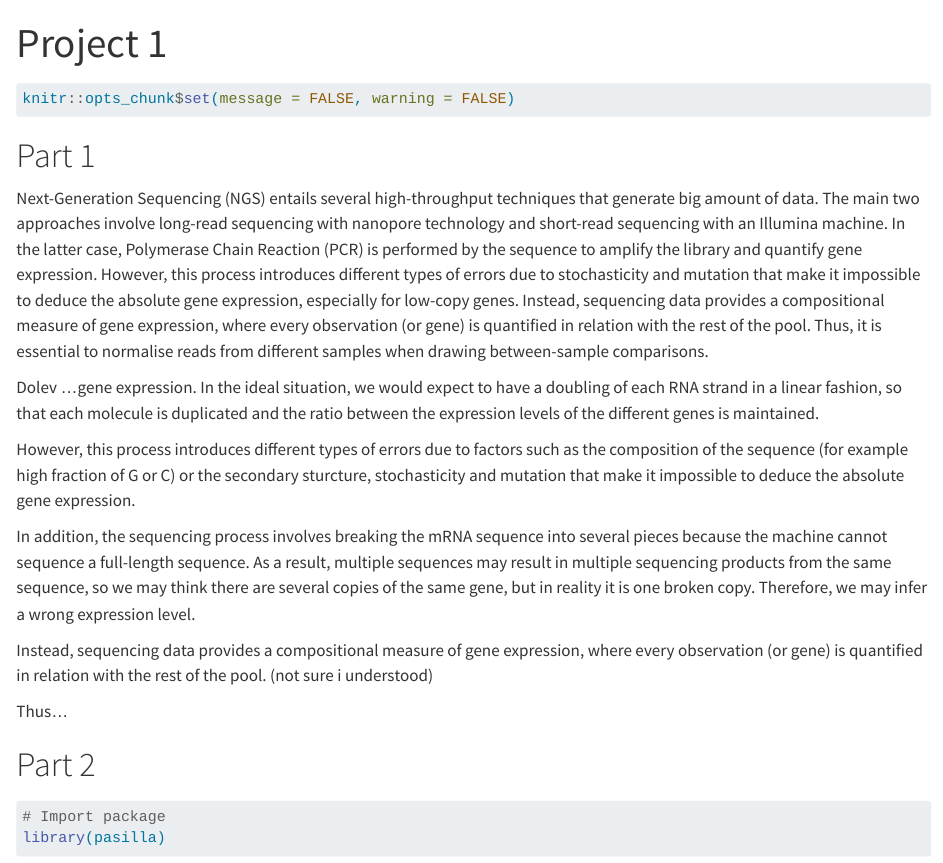
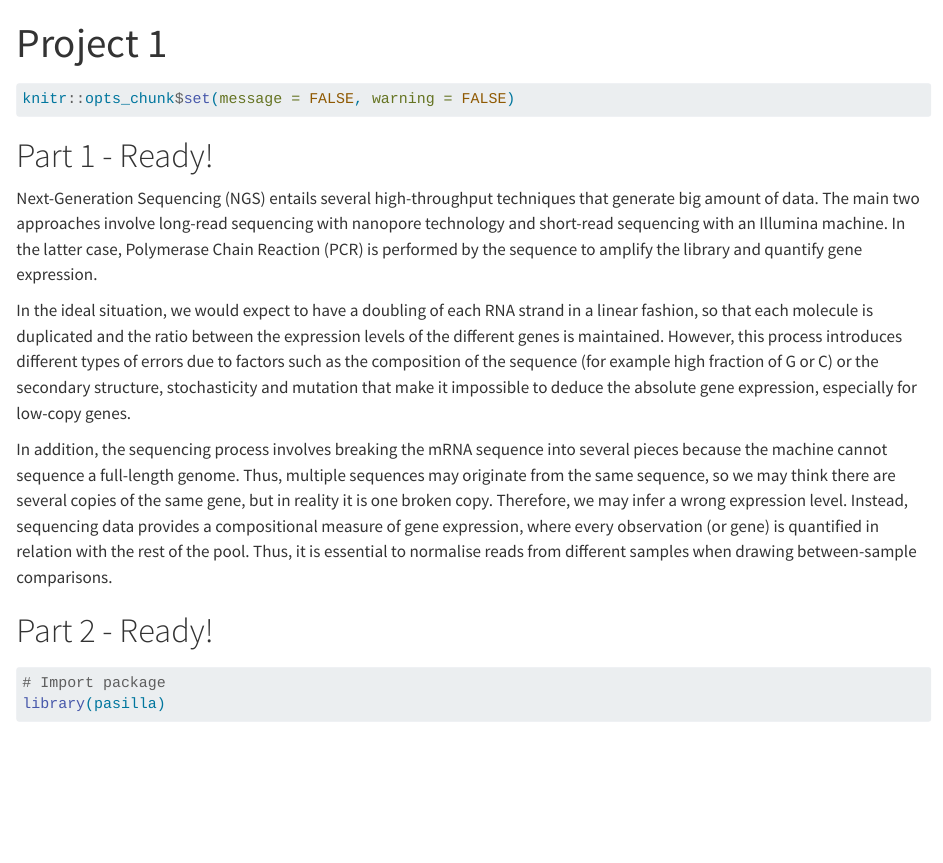
Before and after one commit to RiboRings/neurogenomics, a Quarto document (project1.qmd): the page in a window 1100 px wide, from its top. Rendered offline with R 4.5, knitr and Pandoc in place of Quarto, with nearby package versions; some code elsewhere in the file could not run offline.

Commit message:
Update project1.qmd

````diff
--- a/project1.qmd
+++ b/project1.qmd
@@ -8,34 +8,23 @@ editor: visual
 knitr::opts_chunk$set(message = FALSE, warning = FALSE)
 ```
 
-
-# Part 1
+# Part 1 - Ready!
 
 Next-Generation Sequencing (NGS) entails several high-throughput techniques
 that generate big amount of data. The main two approaches involve long-read
 sequencing with nanopore technology and short-read sequencing with an Illumina
 machine. In the latter case, Polymerase Chain Reaction (PCR) is performed
-by the sequence to amplify the library and quantify gene expression. However,
-this process introduces different types of errors due to stochasticity and
-mutation that make it impossible to deduce the absolute gene expression,
-especially for low-copy genes. Instead, sequencing data provides a compositional
-measure of gene expression, where every observation (or gene) is quantified
-in relation with the rest of the pool. Thus, it is essential to normalise reads
-from different samples when drawing between-sample comparisons.
+by the sequence to amplify the library and quantify gene expression.
 
-Dolev
-...gene expression. In the ideal situation, we would expect to have a doubling of each RNA strand in a linear fashion, so that each molecule is duplicated and the ratio between the expression levels of the different genes is maintained.
+In the ideal situation, we would expect to have a doubling of each RNA strand in a linear fashion,
+so that each molecule is duplicated and the ratio between the expression levels of the different genes is maintained.
+However, this process introduces different types of errors due to factors such as the composition of the sequence (for example high fraction of G or C) or the secondary structure, stochasticity and mutation that make it impossible to deduce the absolute gene expression, especially for low-copy genes.
 
-However, this process introduces different types of errors due to factors such as the composition of the sequence (for example high fraction of G or C) or the secondary sturcture, stochasticity and mutation that make it impossible to deduce the absolute gene expression.
-
-In addition, the sequencing process involves breaking the mRNA sequence into several pieces because the machine cannot sequence a full-length sequence. As a result, multiple sequences may result in multiple sequencing products from the same sequence, so we may think there are several copies of the same gene, but in reality it is one broken copy. Therefore, we may infer a wrong expression level.
-
-Instead, sequencing data provides a compositional measure of gene expression, where every observation (or gene) is quantified in relation with the rest of the pool. (not sure i understood)
-
-Thus...
+In addition, the sequencing process involves breaking the mRNA sequence into several pieces because the machine cannot sequence a full-length genome. Thus, multiple sequences may originate from the same sequence, so we may think there are several copies of the same gene, but in reality it is one broken copy. Therefore, we may infer a wrong expression level. Instead, sequencing data provides a compositional measure of gene expression, where every observation (or gene) is quantified
+in relation with the rest of the pool. Thus, it is essential to normalise reads from different samples when drawing between-sample comparisons.
 
 
-# Part 2
+# Part 2 - Ready!
 
 ```{r}
 # Import package
````
Also changed, not shown: project1.qmd (3 more changed lines).
